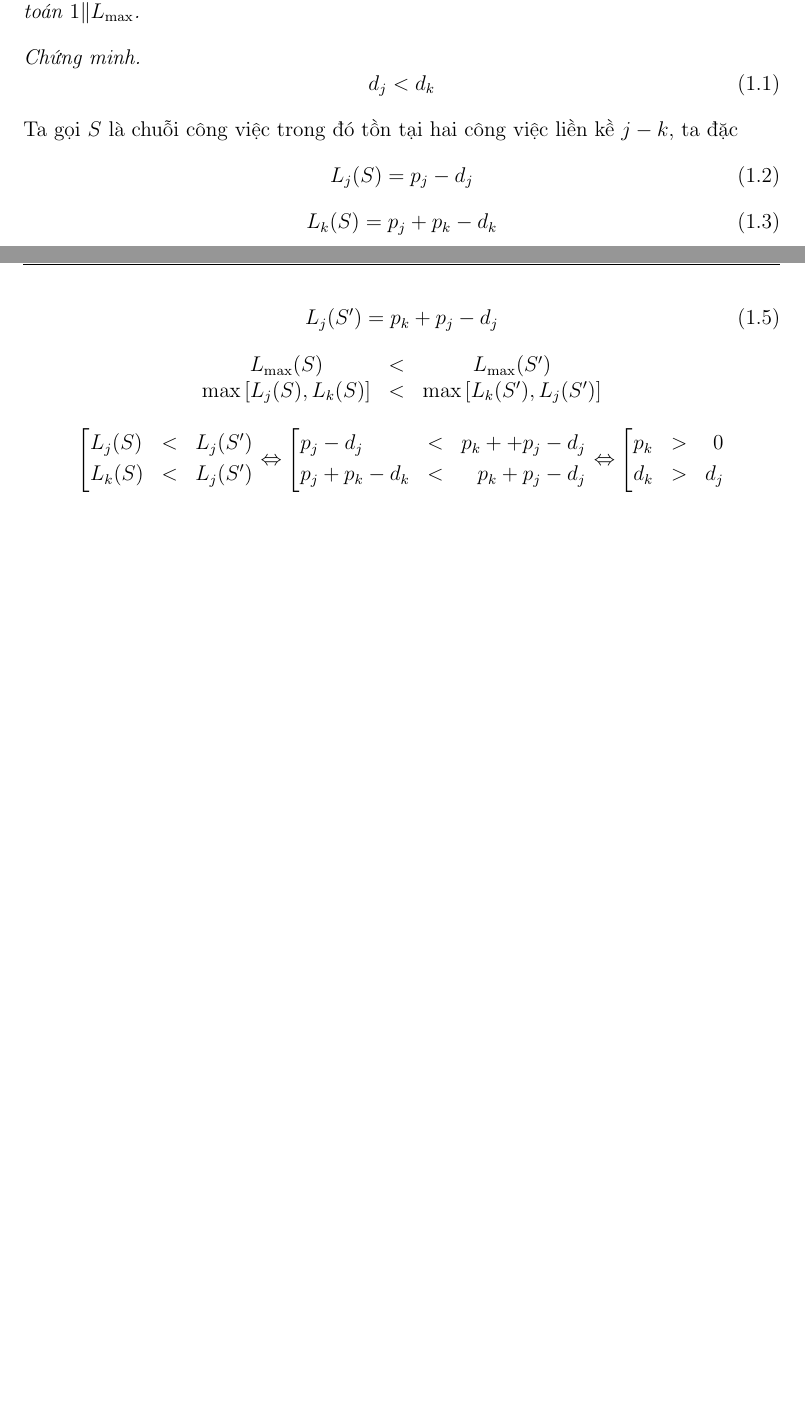
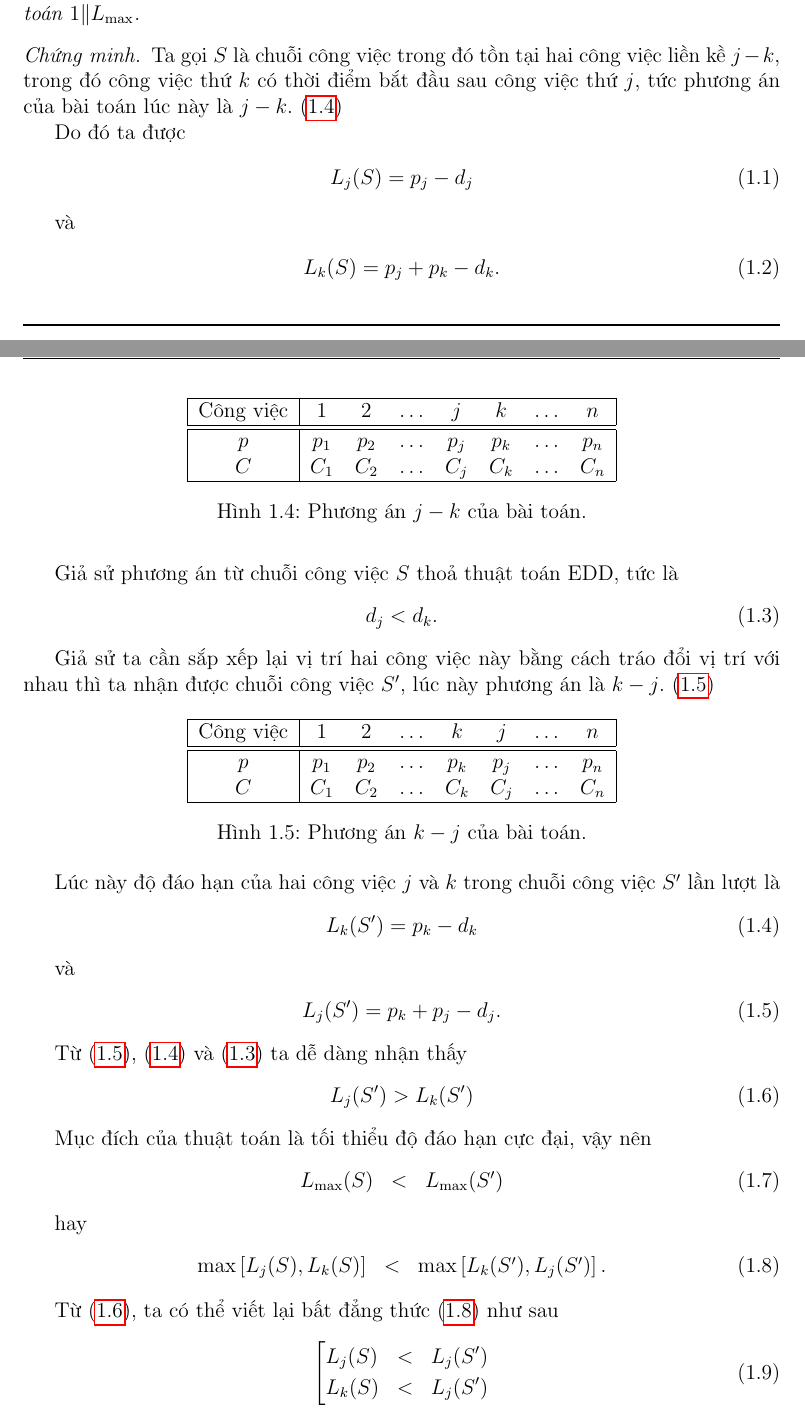
Before and after one commit to Bancie/thuhoach.nckh, a LaTeX document (NCKH/scheduling/thu hoach 1/thuhoach.tex): two parts of pages 10 and 11 of 35 before the commit and two parts of pages 10 and 11 of 36 after it, joined at a grey line, cut so that both start at the same text, the shorter picture padded with empty space. Compiled offline with pdfLaTeX.

Commit message:
edd proof

```diff
--- a/NCKH/scheduling/thu hoach 1/thuhoach.tex
+++ b/NCKH/scheduling/thu hoach 1/thuhoach.tex
@@ -309,39 +309,96 @@ Với hàm mục tiêu là $L_{\max}$, ta dễ dàng tối thiểu hàm mục ti
 \end{dl}
 
 \begin{proof}
+
+	Ta gọi $S$ là chuỗi công việc trong đó tồn tại hai công việc liền kề $j - k$, trong đó công việc thứ $k$ có thời điểm bắt đầu sau công việc thứ $j$, tức phương án của bài toán lúc này là $j - k$. \eqref{jk_edd1}
+
+	Do đó ta được
+
+	\begin{equation} \label{LjS}
+		L_j(S) = p_j - d_j
+	\end{equation}
+
+	và
+
+	\begin{equation} \label{LkS}
+		L_k(S) = p_j + p_k - d_k.
+	\end{equation}
+
+	\begin{figure}[h!]
+		\centering
+		 \begin{tabular}{|c | c c c c c c c |}
+		 \hline
+		 Công việc & 1 & 2 & $\ldots$ & $j$ & $k$ & $\ldots$ & $n$ \\
+		 \hline\hline
+		 $p$ & $p_1$ & $p_2$ & $\ldots$ & $p_j$ & $p_k$ & $\ldots$ & $p_n$ \\
+		 $C$ & $C_1$ & $C_2$ & $\ldots$ & $C_j$ & $C_k$ & $\ldots$ & $C_n$ \\
+		 \hline
+		 \end{tabular}
+	\caption{\label{jk_edd1}Phương án $j - k$ của bài toán.}
+	\end{figure}
+
+	Giả sử phương án từ chuỗi công việc $S$ thoả thuật toán EDD, tức là
+
+	\begin{equation} \label{dj<dk}
+		d_j < d_k.
+	\end{equation}
+
+	Giả sử ta cần sắp xếp lại vị trí hai công việc này bằng cách tráo đổi vị trí với nhau thì ta nhận được chuỗi công việc $S'$, lúc này phương án là $k - j$. \eqref{jk_edd2}
+
+	\begin{figure}[h!]
+		\centering
+		 \begin{tabular}{|c | c c c c c c c |}
+		 \hline
+		 Công việc & 1 & 2 & $\ldots$ & $k$ & $j$ & $\ldots$ & $n$ \\
+		 \hline\hline
+		 $p$ & $p_1$ & $p_2$ & $\ldots$ & $p_k$ & $p_j$ & $\ldots$ & $p_n$ \\
+		 $C$ & $C_1$ & $C_2$ & $\ldots$ & $C_k$ & $C_j$ & $\ldots$ & $C_n$ \\
+		 \hline
+		 \end{tabular}
+	\caption{\label{jk_edd2}Phương án $k - j$ của bài toán.}
+	\end{figure}
+
+	Lúc này độ đáo hạn của hai công việc $j$ và $k$ trong chuỗi công việc $S'$ lần lượt là
+
+	\begin{equation} \label{LkS'}
+		L_k(S') = p_k - d_k
+	\end{equation}
+
+	và
+
+	\begin{equation} \label{LjS'}
+		L_j(S') = p_k + p_j - d_j.
+	\end{equation}
+
+	Từ \eqref{LjS'}, \eqref{LkS'} và \eqref{dj<dk} ta dễ dàng nhận thấy
+
+	\begin{equation} \label{L_jS'>J_kS'}
+		L_j(S') > L_k(S')
+	\end{equation}
+
+	Mục đích của thuật toán là tối thiểu độ đáo hạn cực đại, vậy nên
+
 	\begin{equation}
-		d_j < d_k
-	\end{equation}
-	Ta gọi $S$ là chuỗi công việc trong đó tồn tại hai công việc liền kề $j - k$, ta đặc
+	\begin{array}{c c c}
+		L_{\max}(S) & < & L_{\max}(S')
+	\end{array}
+	\end{equation}
+
+	hay
+
+	\begin{equation} \label{edd_dk_max}
+		\begin{array}{c c c}
+			\max \left[ L_j(S), L_k(S) \right] & < & \max \left[ L_k(S'), L_j(S') \right].
+		\end{array}
+	\end{equation}
+
+	Từ \eqref{L_jS'>J_kS'}, ta có thể viết lại bất đẳng thức \eqref{edd_dk_max} như sau
 
 	\begin{equation}
-		L_j(S) = p_j - d_j
-	\end{equation}
-
-	\begin{equation}
-		L_k(S) = p_j + p_k - d_k
-	\end{equation}
-
-	\begin{equation}
-		L_k(S') = p_k - d_k
-	\end{equation}
-
-	\begin{equation}
-		L_j(S') = p_k + p_j - d_j
-	\end{equation}
-
-	\begin{equation*}
-	\begin{array}{c c c}
-		L_{\max}(S) & < & L_{\max}(S') \\
-		\max \left[ L_j(S), L_k(S) \right] & < & \max \left[ L_k(S'), L_j(S') \right]
-	\end{array}
-	\end{equation*}
-
-	\begin{equation*}
 		\left[
 			\begin{aligned}
 				&L_j(S) & < & &L_j(S') \\
 				&L_k(S) & < & &L_j(S')
 			\end{aligned}
 		\right.
-		\Leftrightarrow
+	\end{equation}
```
Also changed, not shown: NCKH/scheduling/thu hoach 1/thuhoach.pdf, NCKH/scheduling/thu hoach 1/thuhoach.tex (9 more changed lines), 8 other files.
